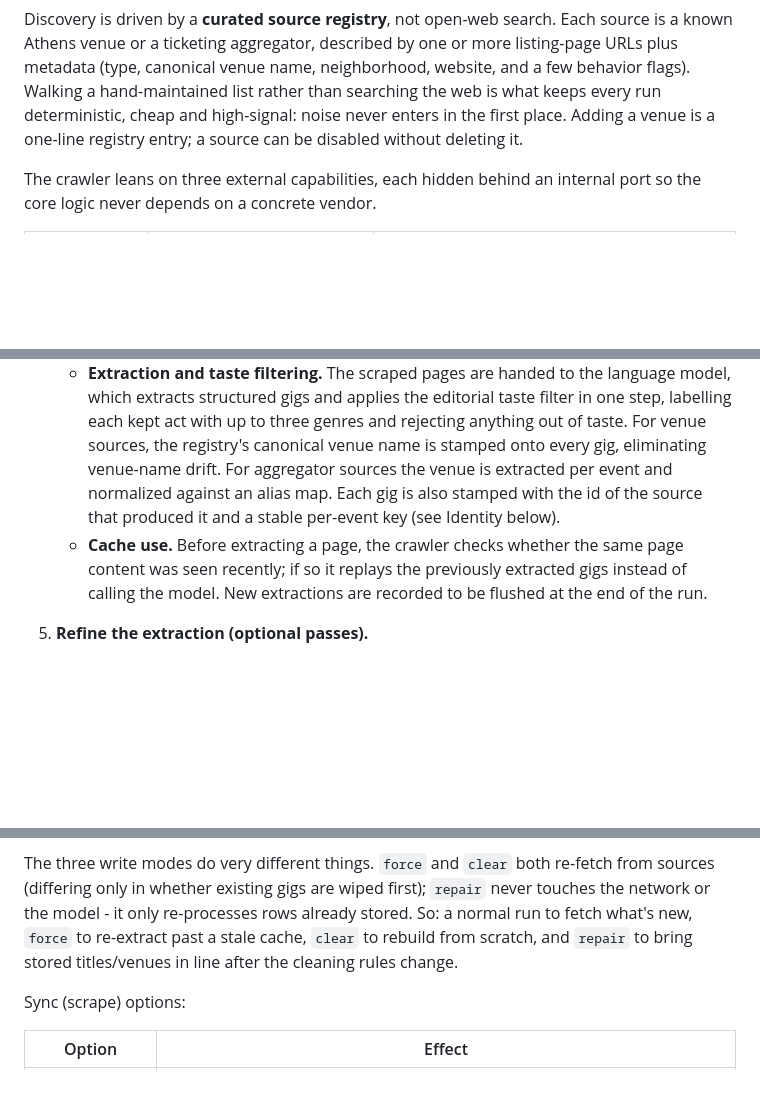
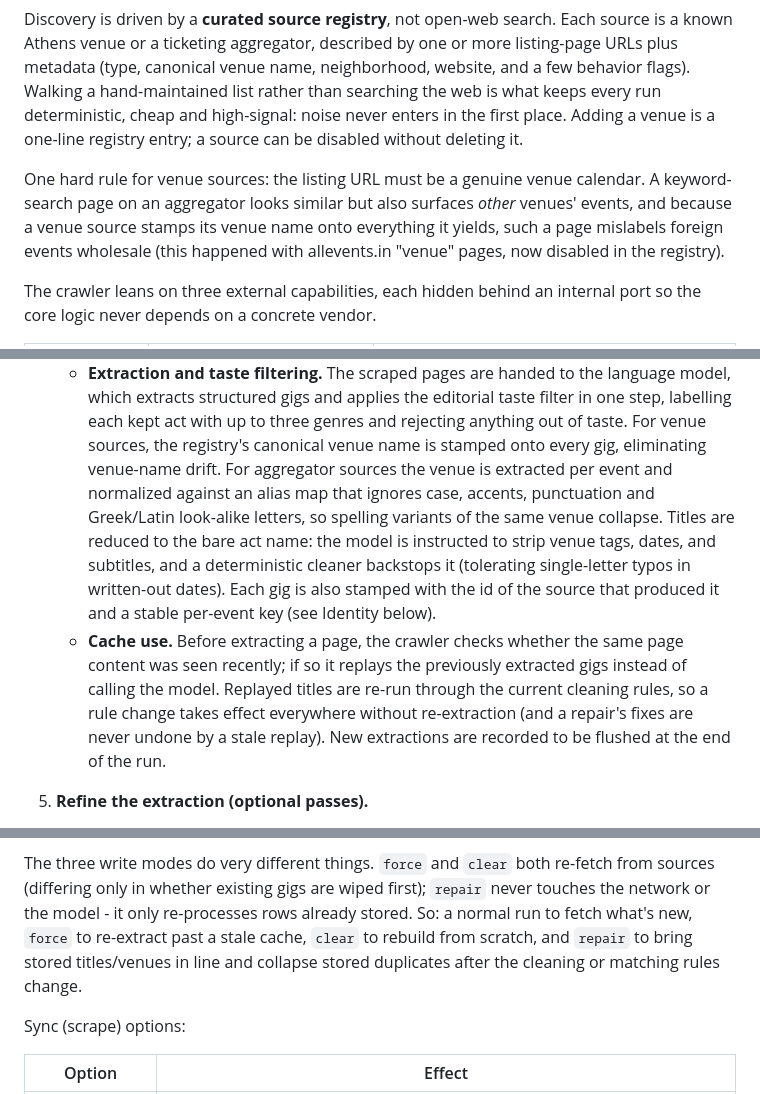
Before and after one commit to stathismor/athensears, a Markdown page: ARCHITECTURE.md, 3 parts joined by grey strips. Rendered like a GitHub page; blank space fills up the shorter version.

Commit message:
chore: update docs to reflect new changes

```diff
--- a/ARCHITECTURE.md
+++ b/ARCHITECTURE.md
@@ -90,6 +90,12 @@ flags). Walking a hand-maintained list rather than searching the web is what kee
 run deterministic, cheap and high-signal: noise never enters in the first place. Adding a
 venue is a one-line registry entry; a source can be disabled without deleting it.
 
+One hard rule for venue sources: the listing URL must be a genuine venue calendar. A
+keyword-search page on an aggregator looks similar but also surfaces *other* venues'
+events, and because a venue source stamps its venue name onto everything it yields, such a
+page mislabels foreign events wholesale (this happened with allevents.in "venue" pages,
+now disabled in the registry).
+
 The crawler leans on three external capabilities, each hidden behind an internal port so
 the core logic never depends on a concrete vendor.
 
@@ -132,11 +138,18 @@ A run is a single operation with one clear result summary. It proceeds in these
      labelling each kept act with up to three genres and rejecting anything out of taste.
      For venue sources, the registry's canonical venue name is stamped onto every gig,
      eliminating venue-name drift. For aggregator sources the venue is extracted per event
-     and normalized against an alias map. Each gig is also stamped with the id of the source
-     that produced it and a stable per-event key (see Identity below).
+     and normalized against an alias map that ignores case, accents, punctuation and
+     Greek/Latin look-alike letters, so spelling variants of the same venue collapse. Titles
+     are reduced to the bare act name: the model is instructed to strip venue tags, dates,
+     and subtitles, and a deterministic cleaner backstops it (tolerating single-letter typos
+     in written-out dates). Each gig is also stamped with the id of the source that produced
+     it and a stable per-event key (see Identity below).
    - **Cache use.** Before extracting a page, the crawler checks whether the same page
      content was seen recently; if so it replays the previously extracted gigs instead of
-     calling the model. New extractions are recorded to be flushed at the end of the run.
+     calling the model. Replayed titles are re-run through the current cleaning rules, so a
+     rule change takes effect everywhere without re-extraction (and a repair's fixes are
+     never undone by a stale replay). New extractions are recorded to be flushed at the end
+     of the run.
 
 5. **Refine the extraction (optional passes).**
 
@@ -283,7 +296,8 @@ The three write modes do very different things. `force` and `clear` both re-fetc
 sources (differing only in whether existing gigs are wiped first); `repair` never touches
 the network or the model - it only re-processes rows already stored. So: a normal run to
 fetch what's new, `force` to re-extract past a stale cache, `clear` to rebuild from scratch,
-and `repair` to bring stored titles/venues in line after the cleaning rules change.
+and `repair` to bring stored titles/venues in line and collapse stored duplicates after
+the cleaning or matching rules change.
 
 Sync (scrape) options:
 
```
Also changed, not shown: other parts of ARCHITECTURE.md (+1 -1 lines).
